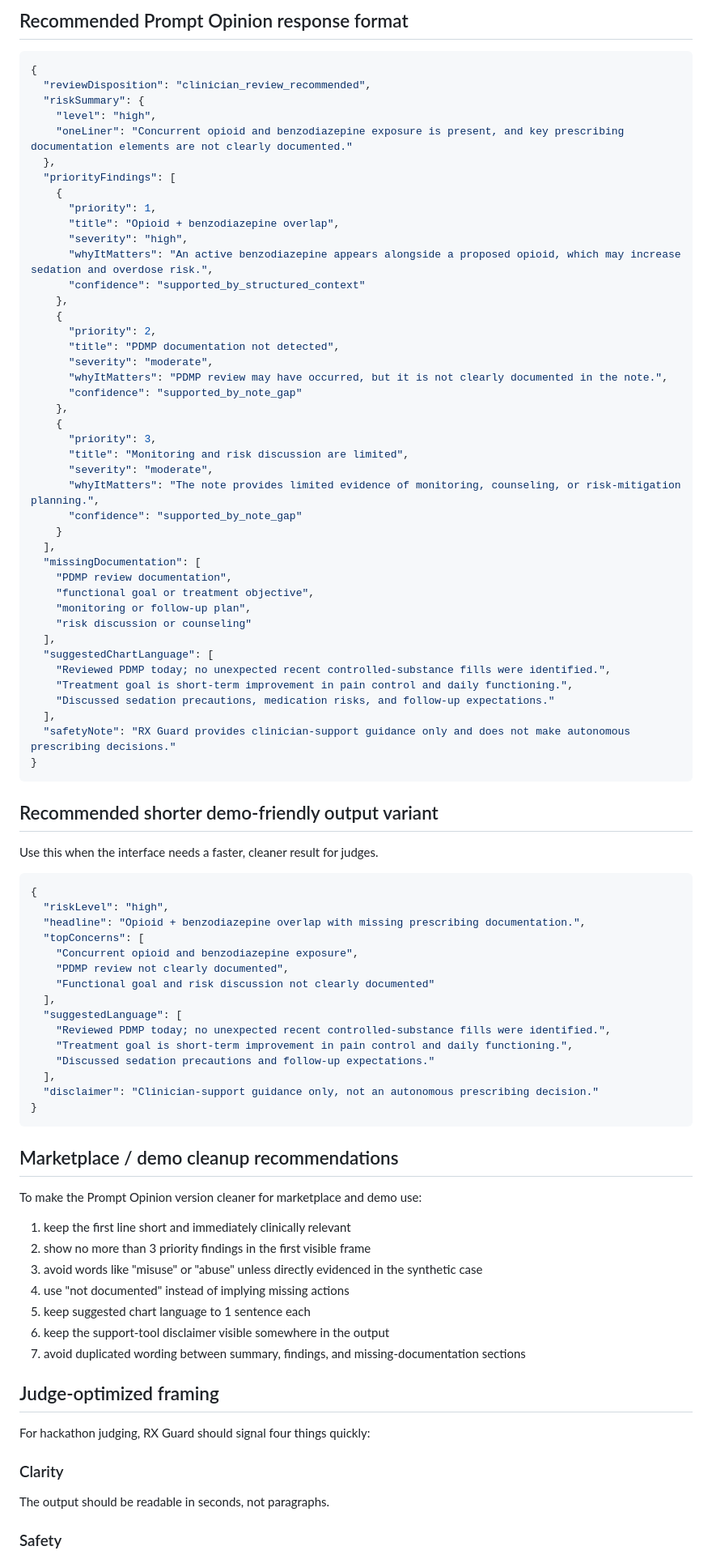
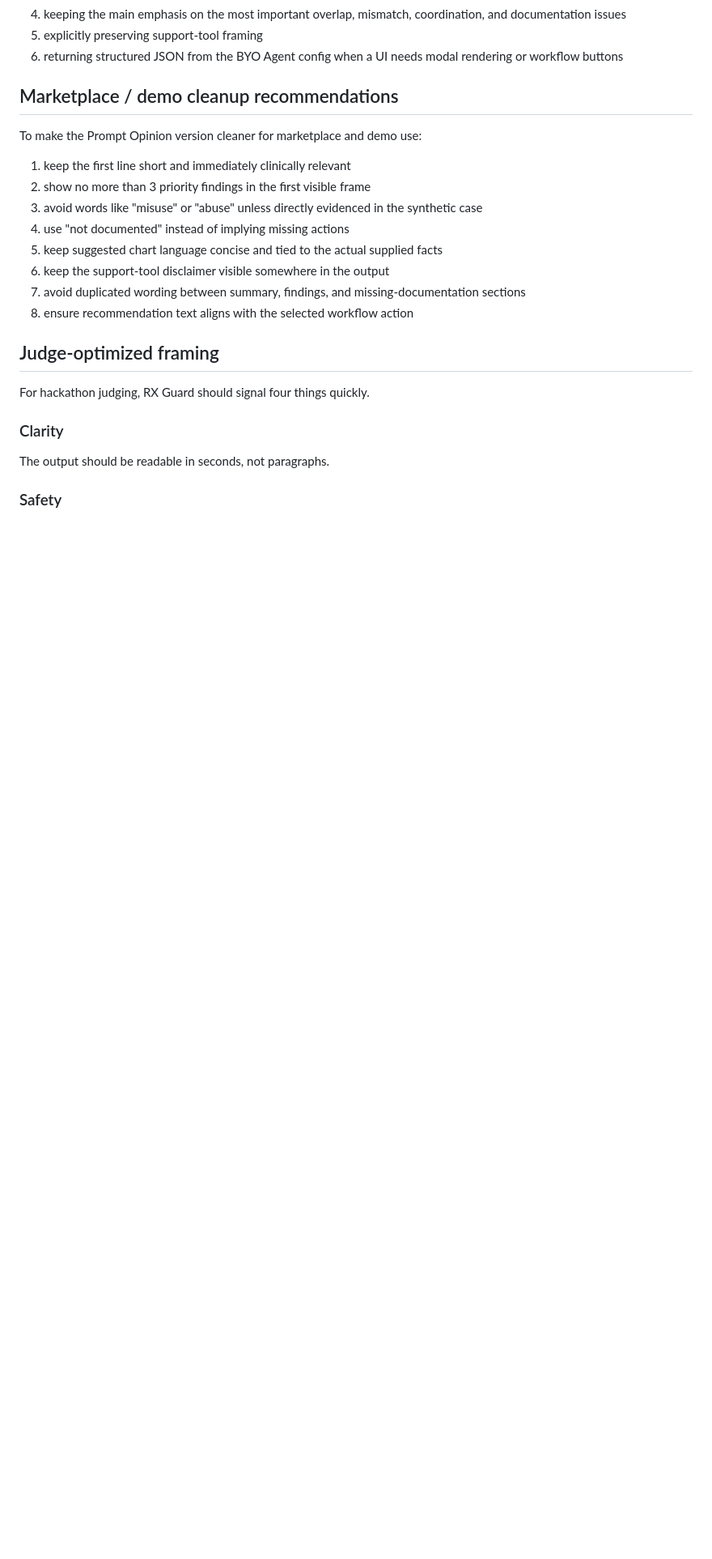
Before and after one commit to mikepatraw/rx-guard, a Markdown page: docs/product/PROMPT-OPINION-CHAT-CALIBRATION.md, the part around one of its changes. Shown at 81% size. GitHub-like rendering; blank space fills up the shorter version.

Commit message:
docs: dedupe Prompt Opinion guidance

````diff
--- a/docs/product/PROMPT-OPINION-CHAT-CALIBRATION.md
+++ b/docs/product/PROMPT-OPINION-CHAT-CALIBRATION.md
@@ -68,71 +65,6 @@ Your output must remain clinician-support guidance, not an autonomous prescribin
-## Recommended Prompt Opinion response format
-
-```json
-{
-  "reviewDisposition": "clinician_review_recommended",
-  "riskSummary": {
-    "level": "high",
-    "oneLiner": "Concurrent opioid and benzodiazepine exposure is present, and key prescribing documentation elements are not clearly documented."
-  },
-  "priorityFindings": [
-    {
-      "priority": 1,
-      "title": "Opioid + benzodiazepine overlap",
-      "severity": "high",
-      "whyItMatters": "An active benzodiazepine appears alongside a proposed opioid, which may increase sedation and overdose risk.",
-      "confidence": "supported_by_structured_context"
-    },
-    {
-      "priority": 2,
-      "title": "PDMP documentation not detected",
-      "severity": "moderate",
-      "whyItMatters": "PDMP review may have occurred, but it is not clearly documented in the note.",
-      "confidence": "supported_by_note_gap"
-    },
-    {
-      "priority": 3,
-      "title": "Monitoring and risk discussion are limited",
-      "severity": "moderate",
-      "whyItMatters": "The note provides limited evidence of monitoring, counseling, or risk-mitigation planning.",
-      "confidence": "supported_by_note_gap"
-    }
-  ],
-  "missingDocumentation": [
-    "PDMP review documentation",
-    "functional goal or treatment objective",
-    "monitoring or follow-up plan",
-    "risk discussion or counseling"
-  ],
-  "suggestedChartLanguage": [
-    "Reviewed PDMP today; no unexpected recent controlled-substance fills were identified.",
-    "Treatment goal is short-term improvement in pain control and daily functioning.",
-    "Discussed sedation precautions, medication risks, and follow-up expectations."
-  ],
-  "safetyNote": "RX Guard provides clinician-support guidance only and does not make autonomous prescribing decisions."
-}
-```
-
-## Recommended shorter demo-friendly output variant
-
-Use this when the interface needs a faster, cleaner result for judges.
-
-```json
-{
-  "riskLevel": "high",
-  "headline": "Opioid + benzodiazepine overlap with missing prescribing documentation.",
-  "topConcerns": [
-    "Concurrent opioid and benzodiazepine exposure",
-    "PDMP review not clearly documented",
-    "Functional goal and risk discussion not clearly documented"
-  ],
-  "suggestedLanguage": [
-    "Reviewed PDMP today; no unexpected recent controlled-substance fills were identified.",
-    "Treatment goal is short-term improvement in pain control and daily functioning.",
-    "Discussed sedation precautions and follow-up expectations."
-  ],
-  "disclaimer": "Clinician-support guidance only, not an autonomous prescribing decision."
-}
-```
+4. keeping the main emphasis on the most important overlap, mismatch, coordination, and documentation issues
+5. explicitly preserving support-tool framing
+6. returning structured JSON from the BYO Agent config when a UI needs modal rendering or workflow buttons
 
 ## Marketplace / demo cleanup recommendations
 
@@ -142,15 +74,17 @@ To make the Prompt Opinion version cleaner for marketplace and demo use:
 2. show no more than 3 priority findings in the first visible frame
 3. avoid words like "misuse" or "abuse" unless directly evidenced in the synthetic case
 4. use "not documented" instead of implying missing actions
-5. keep suggested chart language to 1 sentence each
+5. keep suggested chart language concise and tied to the actual supplied facts
 6. keep the support-tool disclaimer visible somewhere in the output
 7. avoid duplicated wording between summary, findings, and missing-documentation sections
+8. ensure recommendation text aligns with the selected workflow action
 
 ## Judge-optimized framing
 
-For hackathon judging, RX Guard should signal four things quickly:
+For hackathon judging, RX Guard should signal four things quickly.
 
 ### Clarity
+
 The output should be readable in seconds, not paragraphs.
 
 ### Safety
````
Also changed, not shown: other parts of docs/product/PROMPT-OPINION-CHAT-CALIBRATION.md (+43 -42 lines), docs/product/PROMPT-OPINION-BYO-AGENT-CONFIG.md (+3 -2 lines).
